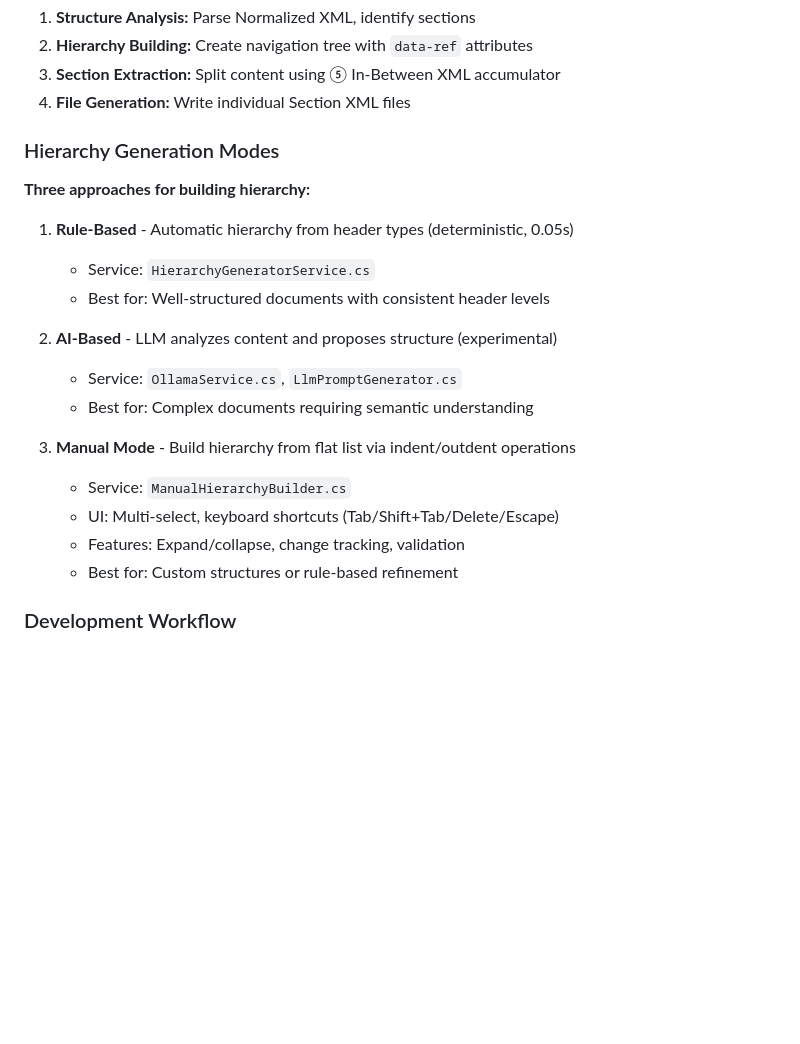
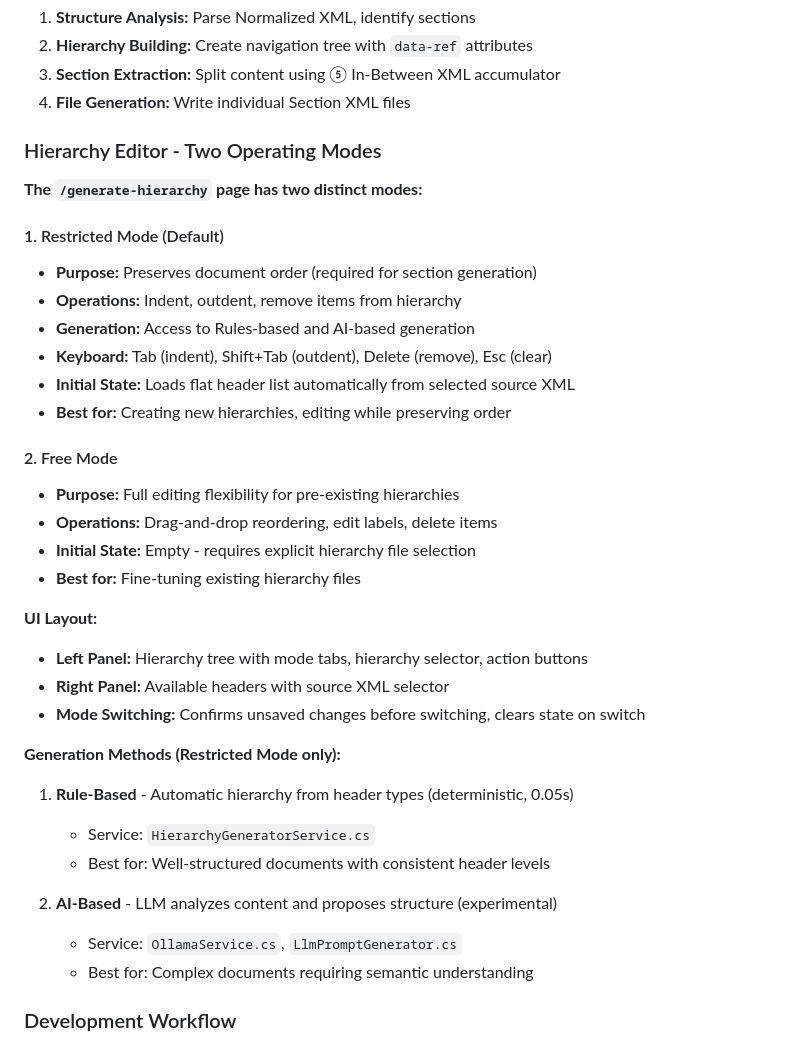
Before and after one commit to guppie70/pdf-conversion, a Markdown page: CLAUDE.md, the part around the change. Rendered like a GitHub page; blank space fills up the shorter version.

Commit message:
Update documentation for hierarchy editor two-mode system
Updated CLAUDE.md documentation to reflect the UI redesign that converted
the hierarchy editor from three modes to two modes (Restricted/Free).

Documentation changes:
- Replaced "Hierarchy Generation Modes" section with "Hierarchy Editor - Two Operating Modes"
- Described Restricted Mode as default (preserves order, indent/outdent/remove)
- Described Free Mode for advanced editing (drag-drop reordering)
- Documented UI layout with left/right panels
- Explained mode switching behavior and unsaved changes confirmation
- Clarified initial state behavior for each mode

```diff
--- a/CLAUDE.md
+++ b/CLAUDE.md
@@ -422,9 +422,30 @@ curl http://localhost:8085/transform-test | head -20
 3. **Section Extraction:** Split content using ⑤ In-Between XML accumulator
 4. **File Generation:** Write individual Section XML files
 
-### Hierarchy Generation Modes
+### Hierarchy Editor - Two Operating Modes
 
-**Three approaches for building hierarchy:**
+**The `/generate-hierarchy` page has two distinct modes:**
+
+#### 1. Restricted Mode (Default)
+- **Purpose:** Preserves document order (required for section generation)
+- **Operations:** Indent, outdent, remove items from hierarchy
+- **Generation:** Access to Rules-based and AI-based generation
+- **Keyboard:** Tab (indent), Shift+Tab (outdent), Delete (remove), Esc (clear)
+- **Initial State:** Loads flat header list automatically from selected source XML
+- **Best for:** Creating new hierarchies, editing while preserving order
+
+#### 2. Free Mode
+- **Purpose:** Full editing flexibility for pre-existing hierarchies
+- **Operations:** Drag-and-drop reordering, edit labels, delete items
+- **Initial State:** Empty - requires explicit hierarchy file selection
+- **Best for:** Fine-tuning existing hierarchy files
+
+**UI Layout:**
+- **Left Panel:** Hierarchy tree with mode tabs, hierarchy selector, action buttons
+- **Right Panel:** Available headers with source XML selector
+- **Mode Switching:** Confirms unsaved changes before switching, clears state on switch
+
+**Generation Methods (Restricted Mode only):**
 
 1. **Rule-Based** - Automatic hierarchy from header types (deterministic, 0.05s)
    - Service: `HierarchyGeneratorService.cs`
@@ -433,12 +454,6 @@ curl http://localhost:8085/transform-test | head -20
 2. **AI-Based** - LLM analyzes content and proposes structure (experimental)
    - Service: `OllamaService.cs`, `LlmPromptGenerator.cs`
    - Best for: Complex documents requiring semantic understanding
-
-3. **Manual Mode** - Build hierarchy from flat list via indent/outdent operations
-   - Service: `ManualHierarchyBuilder.cs`
-   - UI: Multi-select, keyboard shortcuts (Tab/Shift+Tab/Delete/Escape)
-   - Features: Expand/collapse, change tracking, validation
-   - Best for: Custom structures or rule-based refinement
 
 ### Development Workflow
 1. Edit C# files
```
